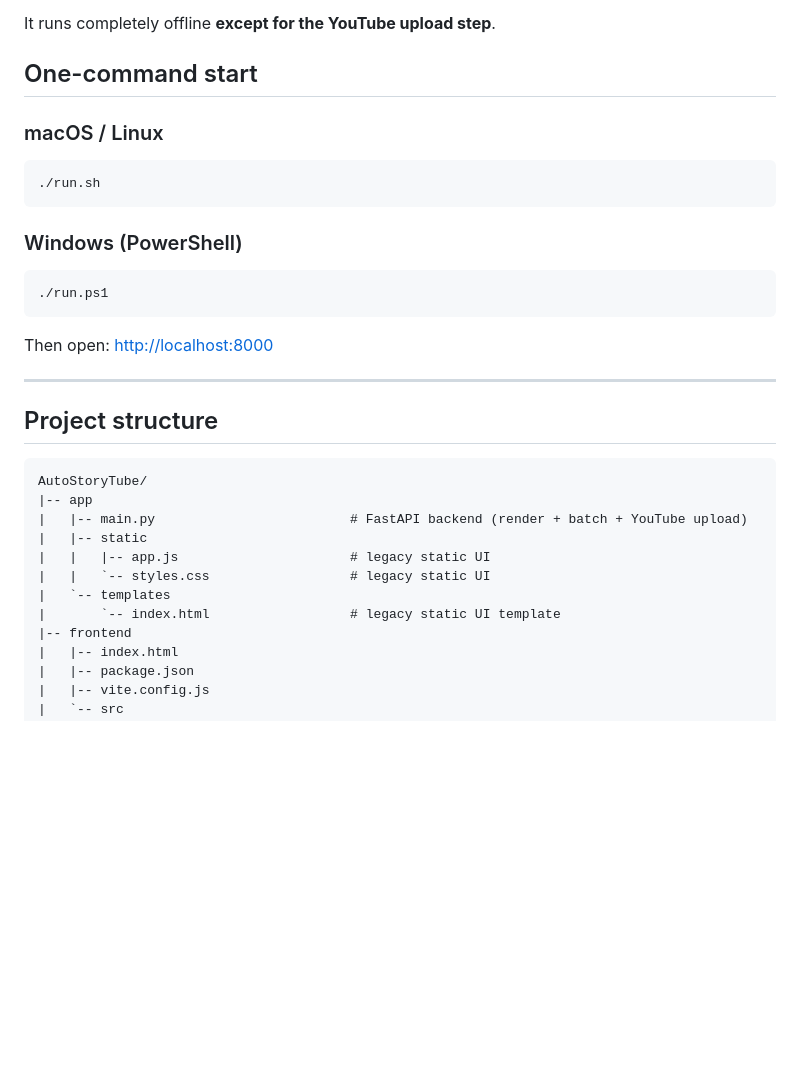
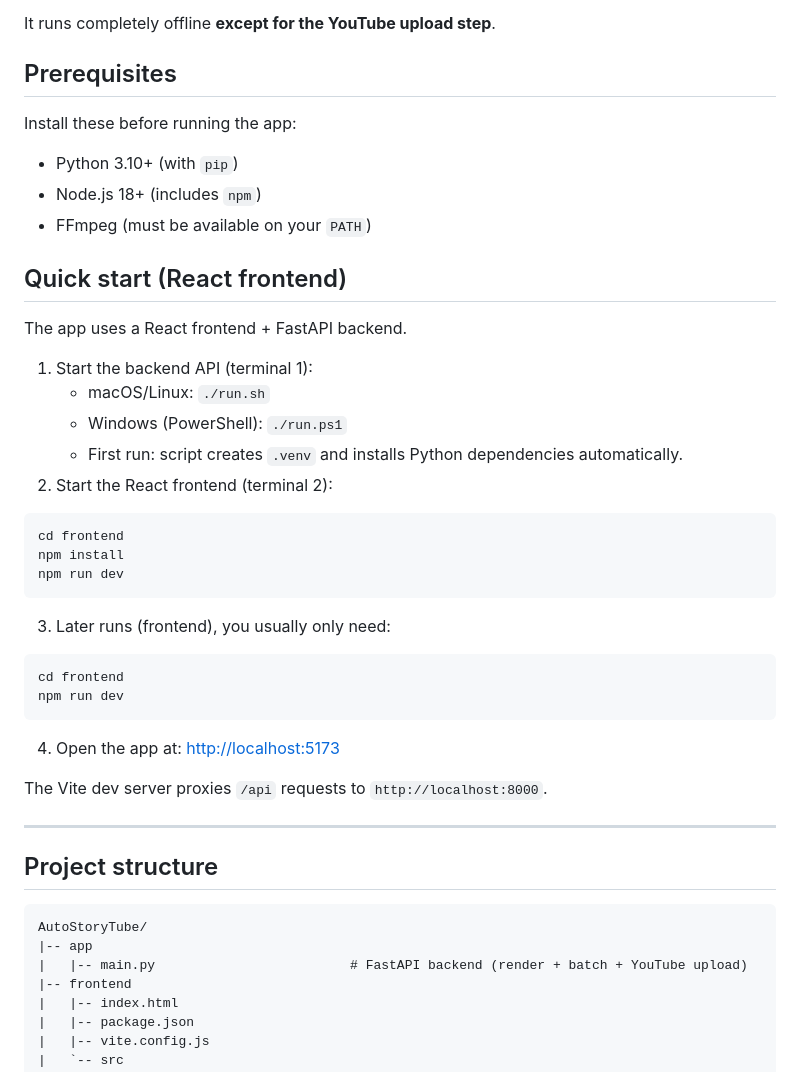
Before and after one commit to kiran11621/AutoStoryTube, a Markdown page: README.md, the part around the change. Drawn GitHub-style; blank space fills up the shorter version.

Commit message:
Updated README for new Frontend

````diff
--- a/README.md
+++ b/README.md
@@ -10,21 +10,40 @@ The YouTube upload flow supports all three post-processing features:
 
 It runs completely offline **except for the YouTube upload step**.
 
-## One-command start
+## Prerequisites
 
-### macOS / Linux
+Install these before running the app:
+
+- Python 3.10+ (with `pip`)
+- Node.js 18+ (includes `npm`)
+- FFmpeg (must be available on your `PATH`)
+
+## Quick start (React frontend)
+
+The app uses a React frontend + FastAPI backend.
+
+1. Start the backend API (terminal 1):
+   - macOS/Linux: `./run.sh`
+   - Windows (PowerShell): `./run.ps1`
+   - First run: script creates `.venv` and installs Python dependencies automatically.
+2. Start the React frontend (terminal 2):
 
 ```bash
-./run.sh
+cd frontend
+npm install
+npm run dev
 ```
 
-### Windows (PowerShell)
+3. Later runs (frontend), you usually only need:
 
-```powershell
-./run.ps1
+```bash
+cd frontend
+npm run dev
 ```
 
-Then open: [http://localhost:8000](http://localhost:8000)
+4. Open the app at: [http://localhost:5173](http://localhost:5173)
+
+The Vite dev server proxies `/api` requests to `http://localhost:8000`.
 
 ---
 
@@ -34,11 +53,6 @@ Then open: [http://localhost:8000](http://localhost:8000)
 AutoStoryTube/
 |-- app
 |   |-- main.py                         # FastAPI backend (render + batch + YouTube upload)
-|   |-- static
-|   |   |-- app.js                      # legacy static UI
-|   |   `-- styles.css                  # legacy static UI
-|   `-- templates
-|       `-- index.html                  # legacy static UI template
 |-- frontend
 |   |-- index.html
 |   |-- package.json
````
